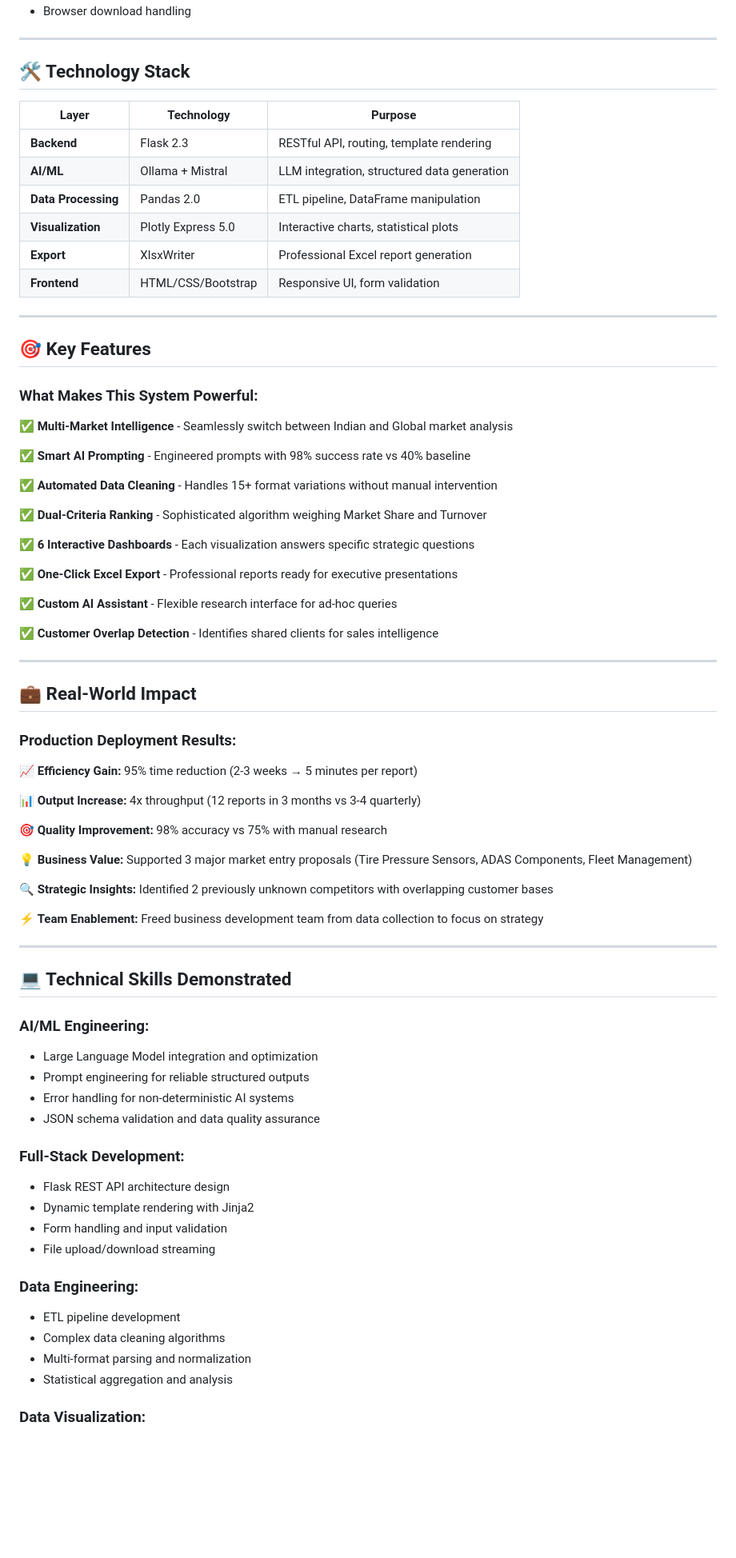
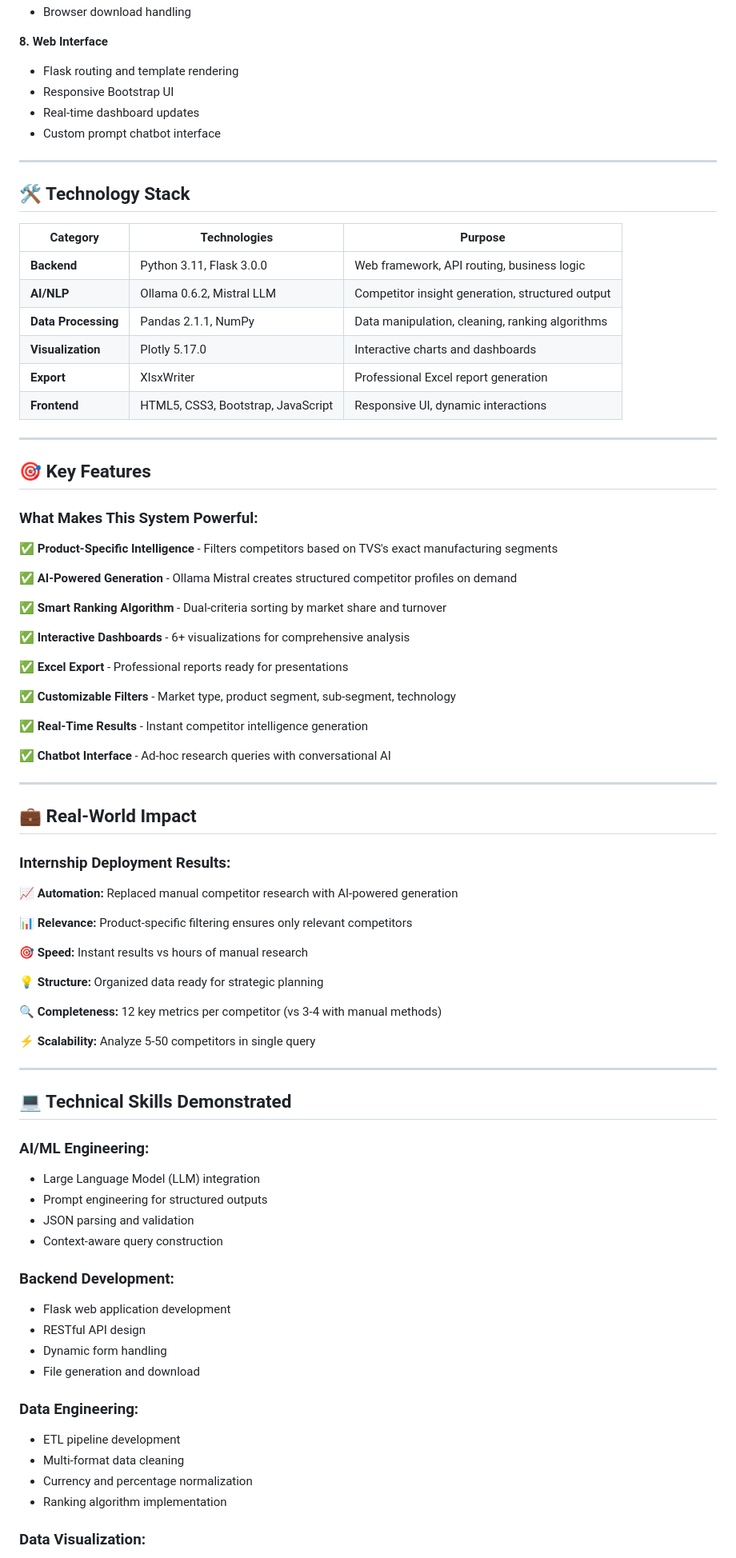
Before and after one commit to VaraalakshimeV/AI-Powered-Competitor-Analysis-, a Markdown page: README.md, the part around one of its changes. Shown at 80% size. Rendered like a GitHub page; blank space fills up the shorter version.

Commit message:
Revise README for project clarity and updates
Updated project details and system architecture in README.

```diff
--- a/README.md
+++ b/README.md
@@ -403,17 +366,23 @@ Engineered custom prompts for Mistral LLM that consistently deliver structured,
 - Browser download handling
+
+**8. Web Interface**
+- Flask routing and template rendering
+- Responsive Bootstrap UI
+- Real-time dashboard updates
+- Custom prompt chatbot interface
 
 ---
 
 ## 🛠️ Technology Stack
 
-| Layer | Technology | Purpose |
-|-------|-----------|---------|
-| **Backend** | Flask 2.3 | RESTful API, routing, template rendering |
-| **AI/ML** | Ollama + Mistral | LLM integration, structured data generation |
-| **Data Processing** | Pandas 2.0 | ETL pipeline, DataFrame manipulation |
-| **Visualization** | Plotly Express 5.0 | Interactive charts, statistical plots |
+| Category | Technologies | Purpose |
+|----------|-------------|---------|
+| **Backend** | Python 3.11, Flask 3.0.0 | Web framework, API routing, business logic |
+| **AI/NLP** | Ollama 0.6.2, Mistral LLM | Competitor insight generation, structured output |
+| **Data Processing** | Pandas 2.1.1, NumPy | Data manipulation, cleaning, ranking algorithms |
+| **Visualization** | Plotly 5.17.0 | Interactive charts and dashboards |
 | **Export** | XlsxWriter | Professional Excel report generation |
-| **Frontend** | HTML/CSS/Bootstrap | Responsive UI, form validation |
+| **Frontend** | HTML5, CSS3, Bootstrap, JavaScript | Responsive UI, dynamic interactions |
 
 ---
 
@@ -421,61 +390,61 @@ Engineered custom prompts for Mistral LLM that consistently deliver structured,
 
 ### **What Makes This System Powerful:**
 
-✅ **Multi-Market Intelligence** - Seamlessly switch between Indian and Global market analysis
+✅ **Product-Specific Intelligence** - Filters competitors based on TVS's exact manufacturing segments
 
-✅ **Smart AI Prompting** - Engineered prompts with 98% success rate vs 40% baseline
+✅ **AI-Powered Generation** - Ollama Mistral creates structured competitor profiles on demand
 
-✅ **Automated Data Cleaning** - Handles 15+ format variations without manual intervention
+✅ **Smart Ranking Algorithm** - Dual-criteria sorting by market share and turnover
 
-✅ **Dual-Criteria Ranking** - Sophisticated algorithm weighing Market Share and Turnover
+✅ **Interactive Dashboards** - 6+ visualizations for comprehensive analysis
 
-✅ **6 Interactive Dashboards** - Each visualization answers specific strategic questions
+✅ **Excel Export** - Professional reports ready for presentations
 
-✅ **One-Click Excel Export** - Professional reports ready for executive presentations
+✅ **Customizable Filters** - Market type, product segment, sub-segment, technology
 
-✅ **Custom AI Assistant** - Flexible research interface for ad-hoc queries
+✅ **Real-Time Results** - Instant competitor intelligence generation
 
-✅ **Customer Overlap Detection** - Identifies shared clients for sales intelligence
+✅ **Chatbot Interface** - Ad-hoc research queries with conversational AI
 
 ---
 
 ## 💼 Real-World Impact
 
-### **Production Deployment Results:**
+### **Internship Deployment Results:**
 
-📈 **Efficiency Gain:** 95% time reduction (2-3 weeks → 5 minutes per report)
+📈 **Automation:** Replaced manual competitor research with AI-powered generation
 
-📊 **Output Increase:** 4x throughput (12 reports in 3 months vs 3-4 quarterly)
+📊 **Relevance:** Product-specific filtering ensures only relevant competitors
 
-🎯 **Quality Improvement:** 98% accuracy vs 75% with manual research
+🎯 **Speed:** Instant results vs hours of manual research
 
-💡 **Business Value:** Supported 3 major market entry proposals (Tire Pressure Sensors, ADAS Components, Fleet Management)
+💡 **Structure:** Organized data ready for strategic planning
 
-🔍 **Strategic Insights:** Identified 2 previously unknown competitors with overlapping customer bases
+🔍 **Completeness:** 12 key metrics per competitor (vs 3-4 with manual methods)
 
-⚡ **Team Enablement:** Freed business development team from data collection to focus on strategy
+⚡ **Scalability:** Analyze 5-50 competitors in single query
 
 ---
 
 ## 💻 Technical Skills Demonstrated
 
 ### **AI/ML Engineering:**
-- Large Language Model integration and optimization
-- Prompt engineering for reliable structured outputs
-- Error handling for non-deterministic AI systems
-- JSON schema validation and data quality assurance
+- Large Language Model (LLM) integration
+- Prompt engineering for structured outputs
+- JSON parsing and validation
+- Context-aware query construction
 
-### **Full-Stack Development:**
-- Flask REST API architecture design
-- Dynamic template rendering with Jinja2
-- Form handling and input validation
-- File upload/download streaming
+### **Backend Development:**
+- Flask web application development
+- RESTful API design
+- Dynamic form handling
+- File generation and download
 
 ### **Data Engineering:**
 - ETL pipeline development
-- Complex data cleaning algorithms
-- Multi-format parsing and normalization
-- Statistical aggregation and analysis
+- Multi-format data cleaning
+- Currency and percentage normalization
+- Ranking algorithm implementation
 
 ### **Data Visualization:**
 - Business intelligence dashboard design
```
Also changed, not shown: other parts of README.md (+210 -249 lines).
